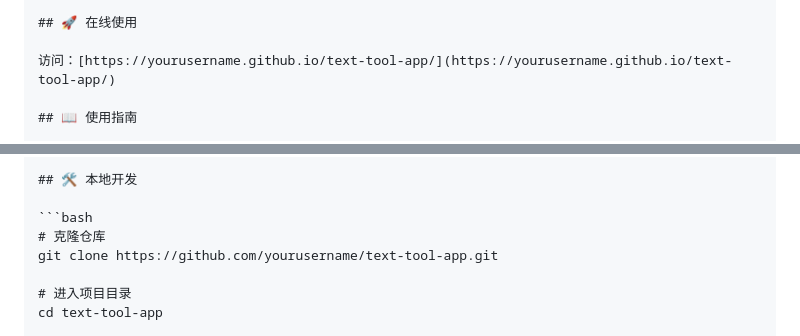
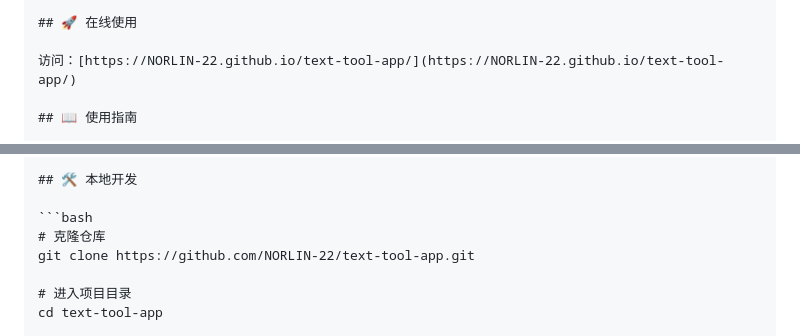
Before and after one commit to NORLIN-22/text-tool-app, a Markdown page: README.md, 2 parts joined by grey strips. GitHub-like rendering.

Commit message:
Update README with correct GitHub username

````diff
--- a/README.md
+++ b/README.md
@@ -29,7 +29,7 @@ This project is a simple text tool application that allows users to input words
 
 ## 🚀 在线使用
 
-访问：[https://yourusername.github.io/text-tool-app/](https://yourusername.github.io/text-tool-app/)
+访问：[https://NORLIN-22.github.io/text-tool-app/](https://NORLIN-22.github.io/text-tool-app/)
 
 ## 📖 使用指南
 
@@ -52,7 +52,7 @@ This project is a simple text tool application that allows users to input words
 
 ```bash
 # 克隆仓库
-git clone https://github.com/yourusername/text-tool-app.git
+git clone https://github.com/NORLIN-22/text-tool-app.git
 
 # 进入项目目录
 cd text-tool-app
````
